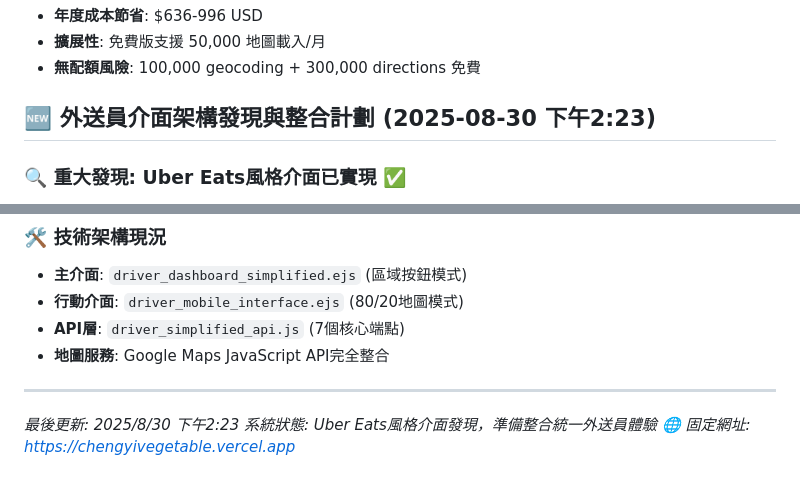
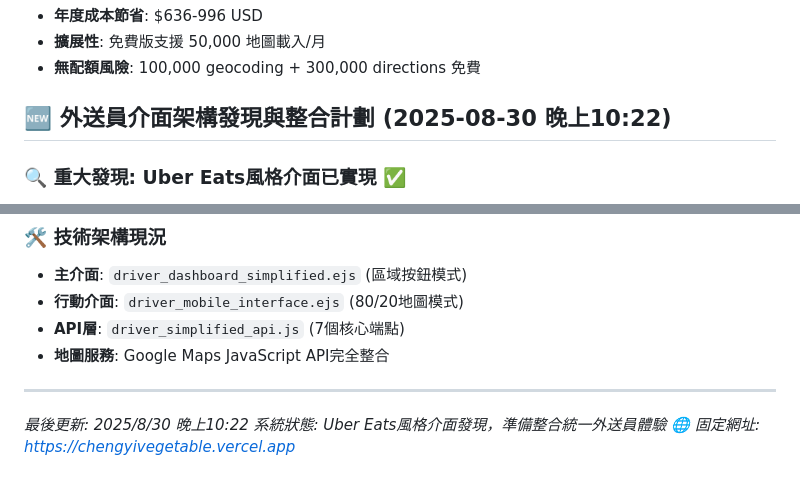
Before and after one commit to wanwangiao/huang-trading-system, a Markdown page: CLAUDE.md, 2 parts joined by grey strips. Rendered like a GitHub page.

Commit message:
⏰ 修正時間記錄：晚上10:22
🤖 Generated with [Claude Code](https://claude.ai/code)

Co-Authored-By: Claude <noreply@anthropic.com>

```diff
--- a/CLAUDE.md
+++ b/CLAUDE.md
@@ -269,7 +269,7 @@ GET  /api/driver/stats              - 外送員統計
 - **擴展性**: 免費版支援 50,000 地圖載入/月
 - **無配額風險**: 100,000 geocoding + 300,000 directions 免費
 
-## 🆕 外送員介面架構發現與整合計劃 (2025-08-30 下午2:23)
+## 🆕 外送員介面架構發現與整合計劃 (2025-08-30 晚上10:22)
 
 ### 🔍 重大發現: Uber Eats風格介面已實現 ✅
 - **發現文件**: `views/driver_mobile_interface.ejs`
@@ -298,6 +298,6 @@ GET  /api/driver/stats              - 外送員統計
 - **地圖服務**: Google Maps JavaScript API完全整合
 
 ---
-*最後更新: 2025/8/30 下午2:23*
+*最後更新: 2025/8/30 晚上10:22*
 *系統狀態: Uber Eats風格介面發現，準備整合統一外送員體驗*
 *🌐 固定網址: https://chengyivegetable.vercel.app*
```
